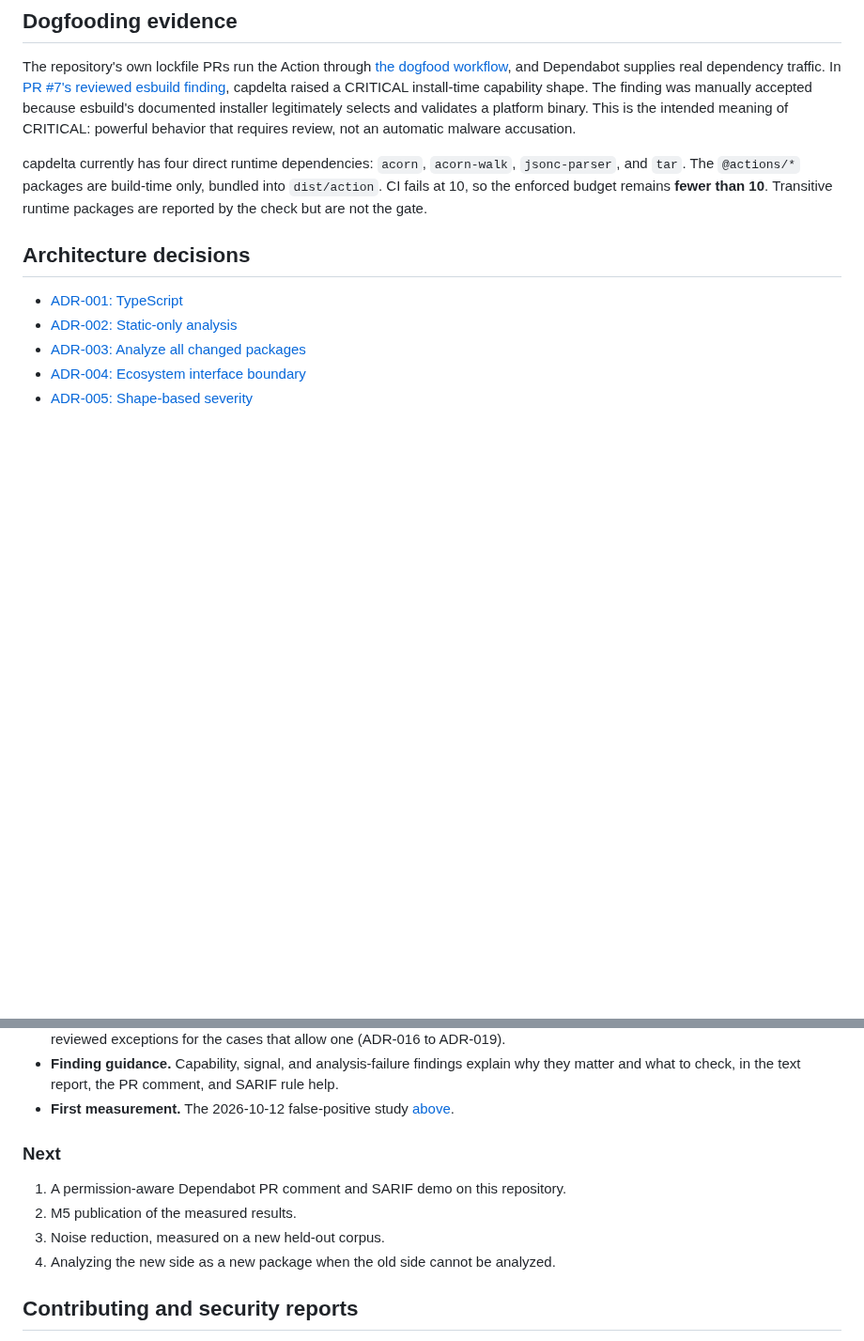
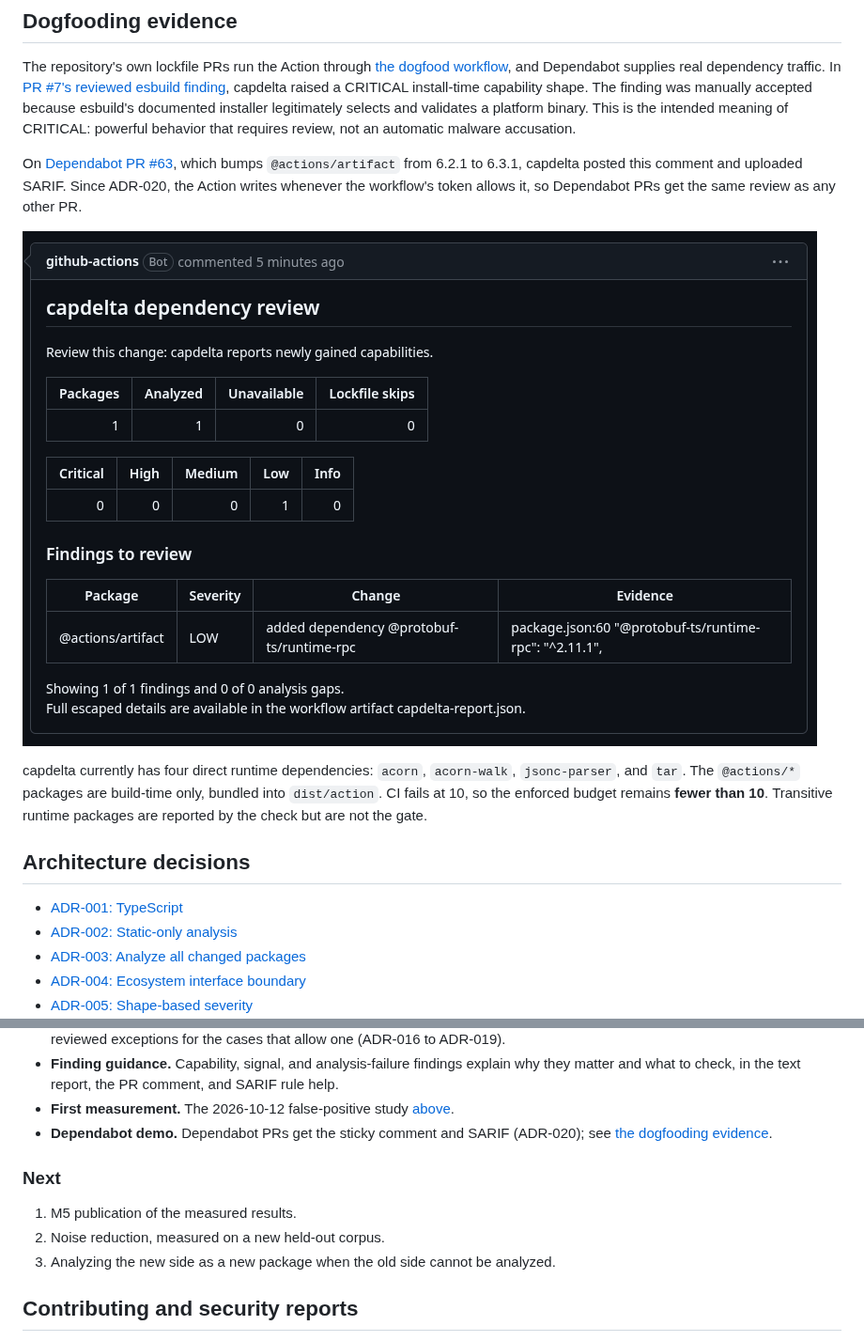
Before and after one commit to Volkiaa/capdelta, a Markdown page: README.md, 2 parts joined by grey strips. Shown at 94% size. Drawn GitHub-style; pictures changed too: docs/images/dependabot-pr-63.png (added); blank space fills up the shorter version.

Commit message:
docs: show capdelta's comment on Dependabot PR #63 (#68)
Adds the PLAN §9 demo screenshot to the dogfooding evidence, moves the demo from Next to Shipped, and records in HANDOFF.md that Dependabot bumps of bundled packages need a dist/action rebuild.

```diff
--- a/README.md
+++ b/README.md
@@ -294,6 +294,13 @@ manually accepted because esbuild's documented installer legitimately selects
 and validates a platform binary. This is the intended meaning of CRITICAL:
 powerful behavior that requires review, not an automatic malware accusation.
 
+On [Dependabot PR #63](https://github.com/Volkiaa/capdelta/pull/63), which bumps
+`@actions/artifact` from 6.2.1 to 6.3.1, capdelta posted this comment and uploaded
+SARIF. Since ADR-020, the Action writes whenever the workflow's token allows it, so
+Dependabot PRs get the same review as any other PR.
+
+![capdelta's comment on Dependabot PR #63: one LOW finding, @actions/artifact added the dependency @protobuf-ts/runtime-rpc](docs/images/dependabot-pr-63.png)
+
 capdelta currently has four direct runtime dependencies: `acorn`, `acorn-walk`,
 `jsonc-parser`, and `tar`. The `@actions/*` packages are build-time only, bundled into
 `dist/action`. CI fails at 10, so the enforced budget remains **fewer than 10**.
@@ -351,13 +358,14 @@ The authoritative architecture and roadmap remain in
   comment, and SARIF rule help.
 - **First measurement.** The 2026-10-12 false-positive study
   [above](#measured-results-2026-10-12).
+- **Dependabot demo.** Dependabot PRs get the sticky comment and SARIF (ADR-020);
+  see [the dogfooding evidence](#dogfooding-evidence).
 
 ### Next
 
-1. A permission-aware Dependabot PR comment and SARIF demo on this repository.
-2. M5 publication of the measured results.
-3. Noise reduction, measured on a new held-out corpus.
-4. Analyzing the new side as a new package when the old side cannot be
+1. M5 publication of the measured results.
+2. Noise reduction, measured on a new held-out corpus.
+3. Analyzing the new side as a new package when the old side cannot be
    analyzed.
 
 ## Contributing and security reports
```
Also changed, not shown: HANDOFF.md (+4 -4 lines).
